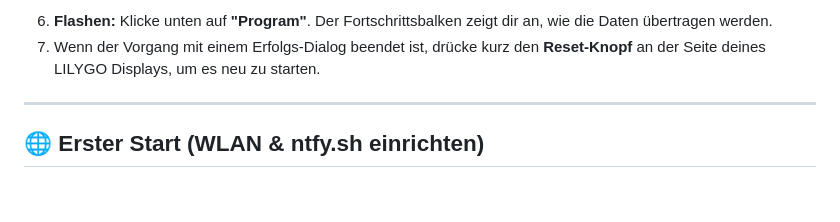
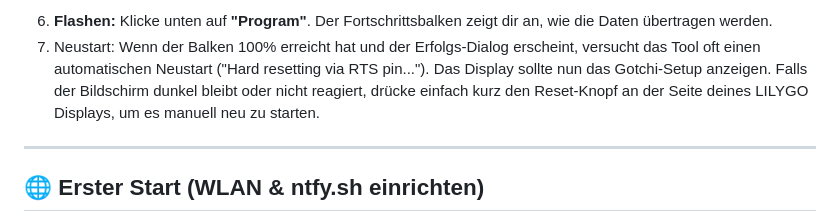
Before and after one commit to philibertschlutzki/Plant_Sensor_LilyGoS3_Gotchi, a Markdown page: README.md, the part around the change. Drawn GitHub-style; blank space fills up the shorter version.

```diff
--- a/README.md
+++ b/README.md
@@ -56,7 +56,7 @@ Dank unserer automatischen Bereitstellung kannst du das Gotchi ganz einfach dire
 
 
 6. **Flashen:** Klicke unten auf **"Program"**. Der Fortschrittsbalken zeigt dir an, wie die Daten übertragen werden.
-7. Wenn der Vorgang mit einem Erfolgs-Dialog beendet ist, drücke kurz den **Reset-Knopf** an der Seite deines LILYGO Displays, um es neu zu starten.
+7. Neustart: Wenn der Balken 100% erreicht hat und der Erfolgs-Dialog erscheint, versucht das Tool oft einen automatischen Neustart ("Hard resetting via RTS pin..."). Das Display sollte nun das Gotchi-Setup anzeigen. Falls der Bildschirm dunkel bleibt oder nicht reagiert, drücke einfach kurz den Reset-Knopf an der Seite deines LILYGO Displays, um es manuell neu zu starten.
 ---
 
 ## 🌐 Erster Start (WLAN & ntfy.sh einrichten)
```
